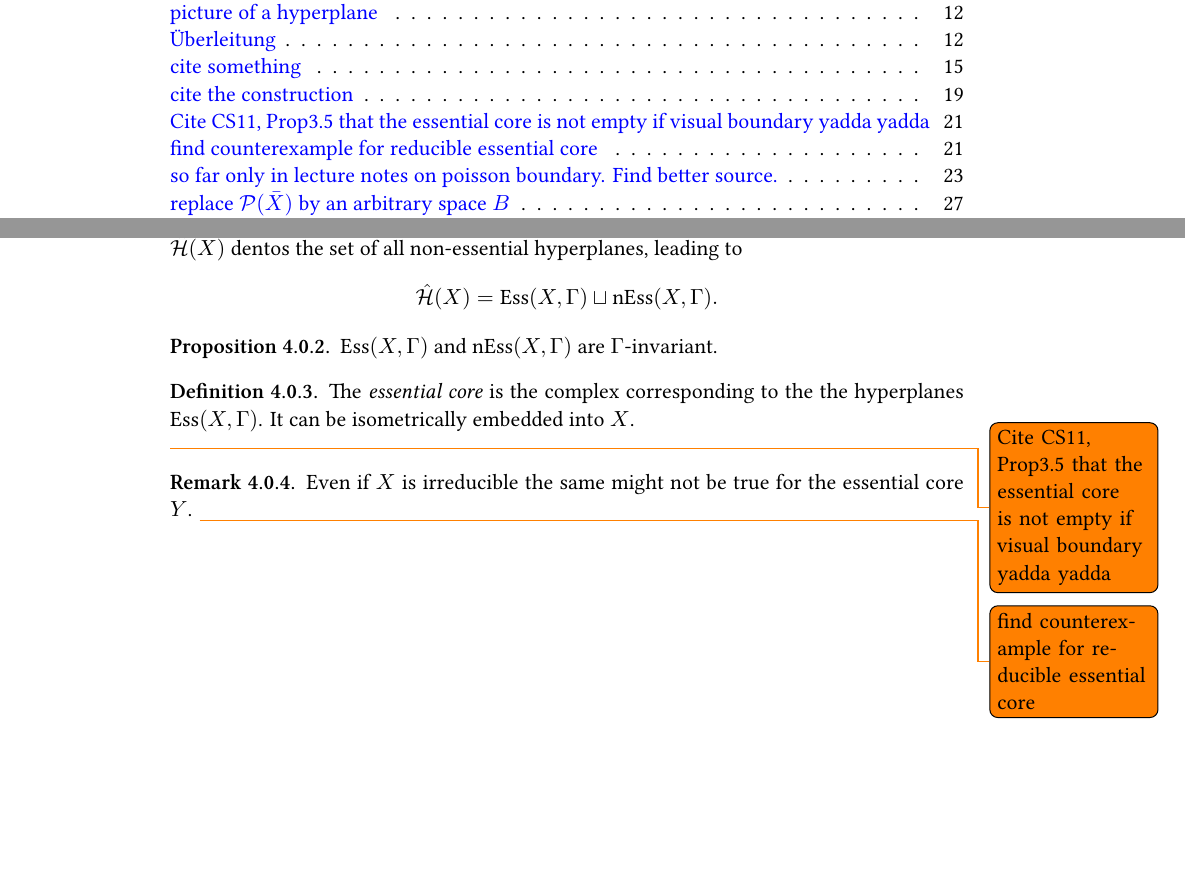
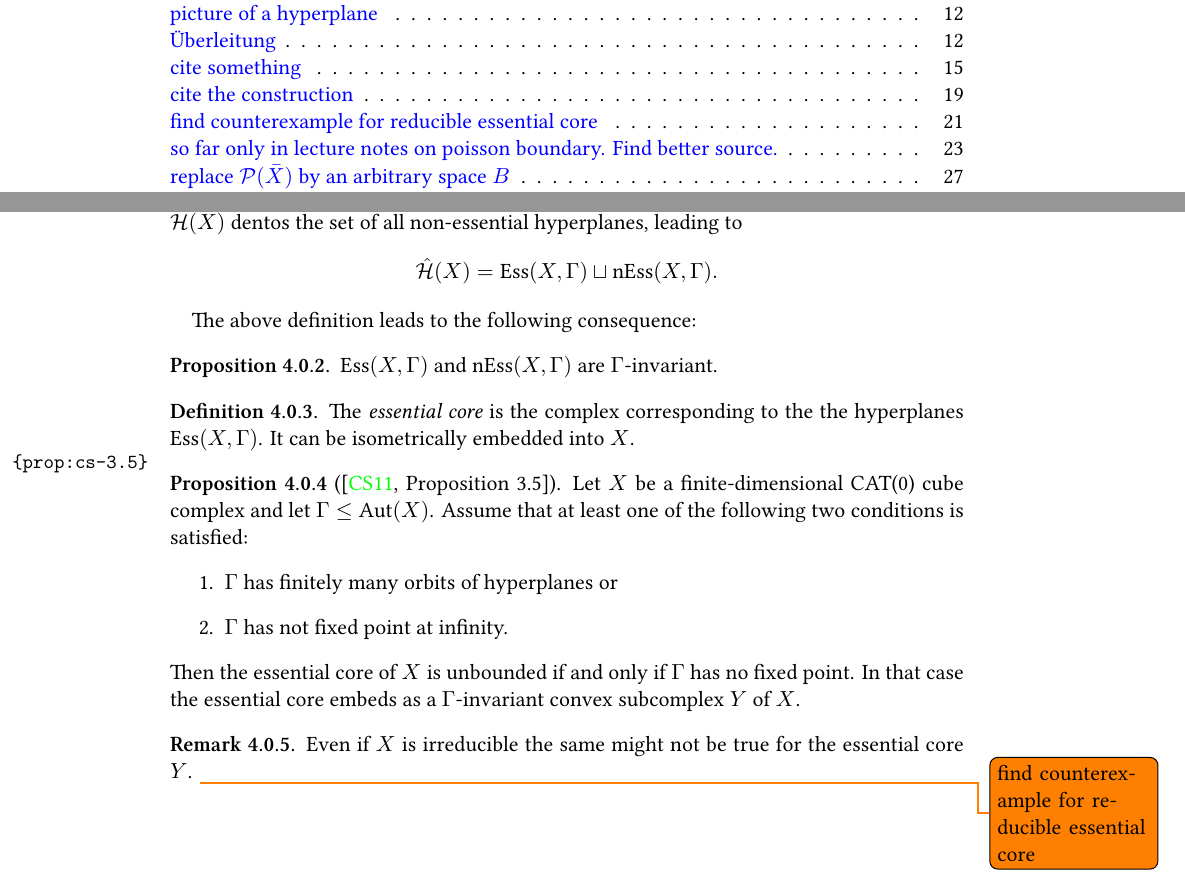
Before and after one commit to Emrys-Merlin/Master-Mathematics, a LaTeX document (Master.tex, which reads content/essential.tex): two parts of pages 5 and 29 of 69, joined at a grey line, cut so that both start at the same text, the shorter picture padded with empty space. Compiled offline with XeLaTeX; an older LaTeX class or package is replaced by its successor.

Commit message:
Caprace Sageev theorem was moved here

```diff
--- a/content/essential.tex
+++ b/content/essential.tex
@@ -10,6 +10,8 @@
   \]
 \end{defin}
 
+The above definition leads to the following consequence:
+
 \begin{prop}
   \(\Ess(X, \Gamma)\) and \(\nEss(X, \Gamma)\) are \(\Gamma\)-invariant.
 \end{prop}
@@ -18,7 +20,15 @@
   The \emph{essential core} is the complex corresponding to the the hyperplanes \(\Ess(X, \Gamma)\). It can be isometrically embedded into \(X\).
 \end{defin}
 
-\todo{Cite CS11, Prop3.5 that the essential core is not empty if visual boundary yadda yadda}
+\begin{prop}[{\cite[Proposition~3.5]{Caprace2010}}]
+  \label{prop:cs-3.5}
+  Let \(X\) be a finite-dimensional CAT(0) cube complex and let \(\Gamma \leq \Aut(X)\). Assume that at least one of the following two conditions is satisfied:
+  \begin{enumerate}
+  \item \(\Gamma\) has finitely many orbits of hyperplanes or
+  \item \(\Gamma\) has not fixed point at infinity.
+  \end{enumerate}
+  Then the essential core of \(X\) is unbounded if and only if \(\Gamma\) has no fixed point. In that case the essential core embeds as a \(\Gamma\)-invariant convex subcomplex \(Y\) of \(X\).
+\end{prop}
 
 \begin{rem}
   Even if \(X\) is irreducible the same might not be true for the essential core \(Y\). \todo{find counterexample for reducible essential core}
```
